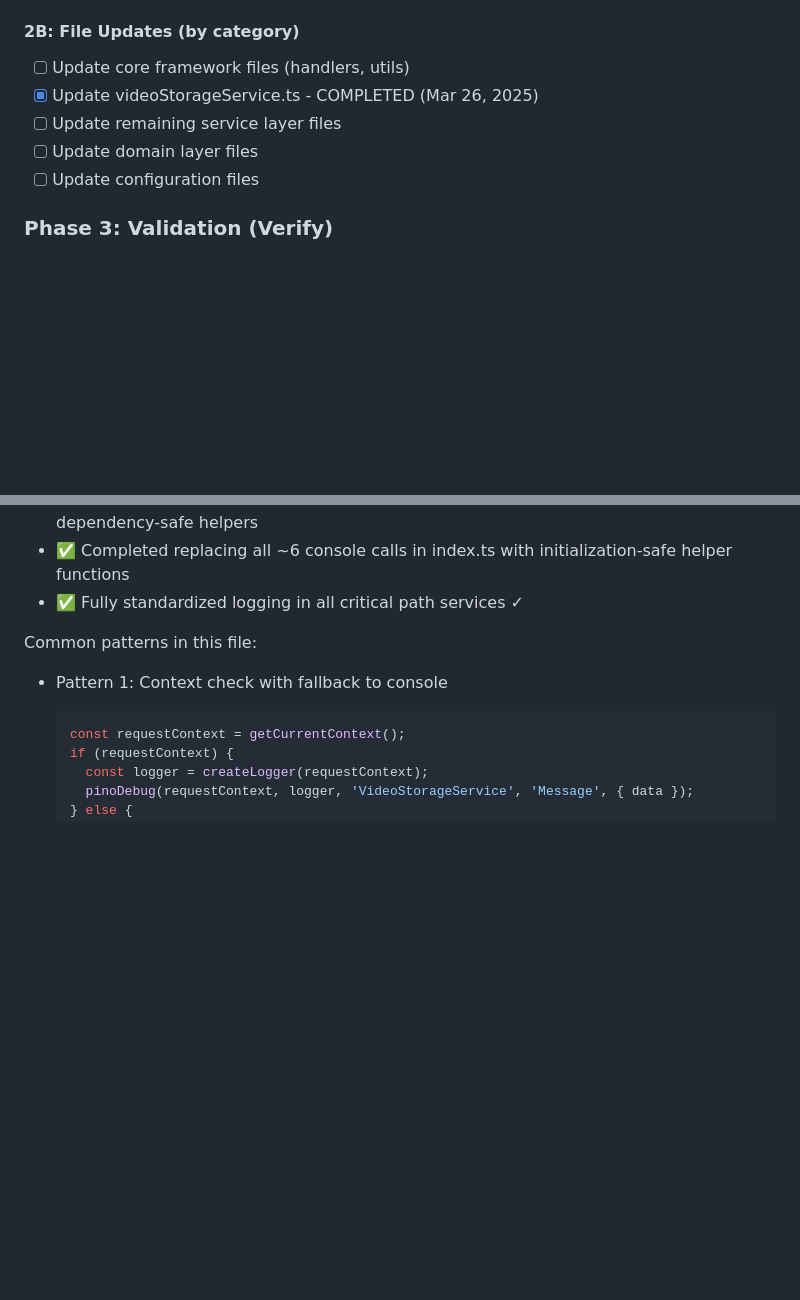
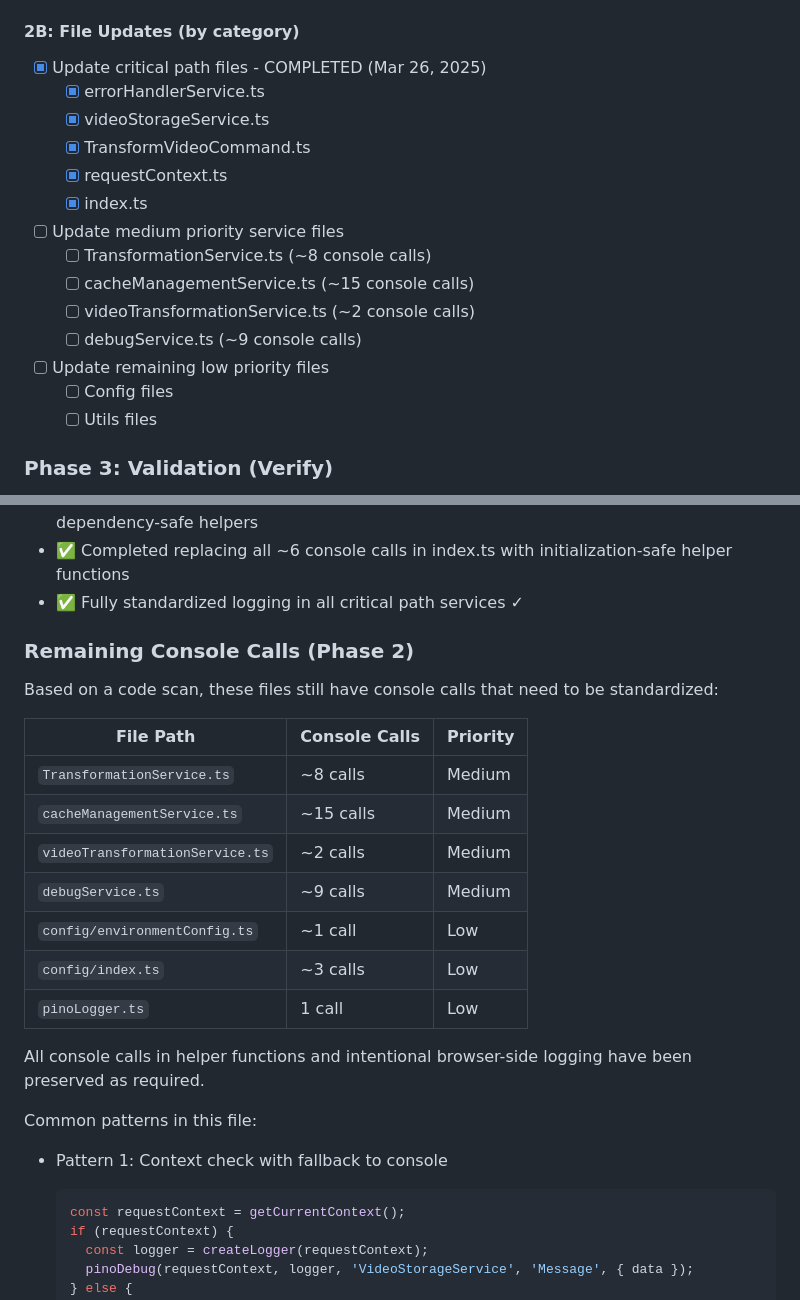
Before and after one commit to erfianugrah/video-resizer, a Markdown page: LOGGING.md, 2 parts joined by grey strips. Drawn GitHub-style; blank space fills up the shorter version.

Commit message:
Update LOGGING.md with comprehensive scan results
- Add detailed inventory of remaining console calls
- Update progress to reflect completed critical path files
- Organize Phase 2B with specific files and console call counts
- Add remaining medium and low priority files for future work

```diff
--- a/LOGGING.md
+++ b/LOGGING.md
@@ -76,11 +76,20 @@ The video-resizer logging system has evolved over time, resulting in multiple lo
 - [ ] Fix any issues with context initialization in `index.ts`
 
 #### 2B: File Updates (by category)
-- [ ] Update core framework files (handlers, utils)
-- [x] Update videoStorageService.ts - COMPLETED (Mar 26, 2025)
-- [ ] Update remaining service layer files
-- [ ] Update domain layer files
-- [ ] Update configuration files
+- [x] Update critical path files - COMPLETED (Mar 26, 2025)
+  - [x] errorHandlerService.ts
+  - [x] videoStorageService.ts
+  - [x] TransformVideoCommand.ts
+  - [x] requestContext.ts
+  - [x] index.ts
+- [ ] Update medium priority service files
+  - [ ] TransformationService.ts (~8 console calls)
+  - [ ] cacheManagementService.ts (~15 console calls)
+  - [ ] videoTransformationService.ts (~2 console calls)
+  - [ ] debugService.ts (~9 console calls)
+- [ ] Update remaining low priority files
+  - [ ] Config files
+  - [ ] Utils files
 
 ### Phase 3: Validation (Verify)
 
@@ -180,6 +189,22 @@ Progress:
 - ✅ Completed replacing all ~13 console calls in requestContext.ts with special dependency-safe helpers
 - ✅ Completed replacing all ~6 console calls in index.ts with initialization-safe helper functions
 - ✅ Fully standardized logging in all critical path services ✓
+
+### Remaining Console Calls (Phase 2)
+
+Based on a code scan, these files still have console calls that need to be standardized:
+
+| File Path | Console Calls | Priority |
+|-----------|--------------|----------|
+| `TransformationService.ts` | ~8 calls | Medium |
+| `cacheManagementService.ts` | ~15 calls | Medium |
+| `videoTransformationService.ts` | ~2 calls | Medium |
+| `debugService.ts` | ~9 calls | Medium |
+| `config/environmentConfig.ts` | ~1 call | Low |
+| `config/index.ts` | ~3 calls | Low |
+| `pinoLogger.ts` | 1 call | Low |
+
+All console calls in helper functions and intentional browser-side logging have been preserved as required.
 
 Common patterns in this file:
 - Pattern 1: Context check with fallback to console
```
